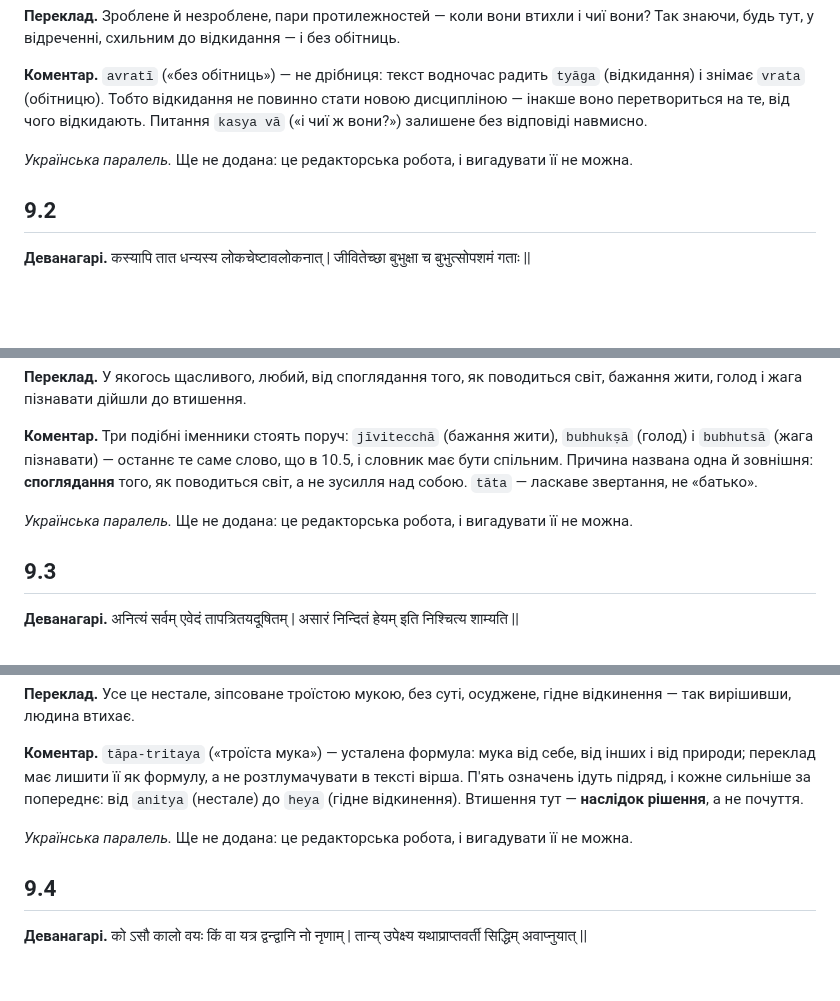
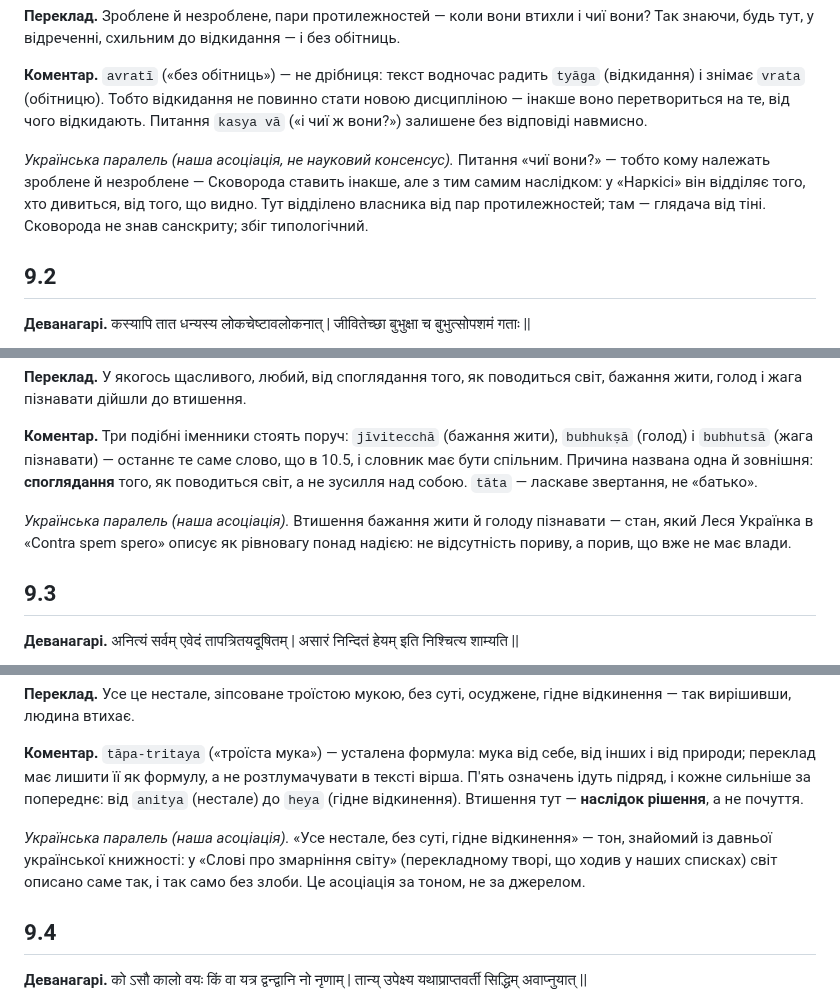
Before and after one commit to juv4uk/ukrainian-books, a Markdown page: books/ashtavakra-gita/rozdil-9-naukove.md, 3 parts joined by grey strips. Rendered like a GitHub page; blank space fills up the shorter version.

```diff
--- a/books/ashtavakra-gita/rozdil-9-naukove.md
+++ b/books/ashtavakra-gita/rozdil-9-naukove.md
@@ -15,7 +15,7 @@
 
 **Коментар.** `avratī` («без обітниць») — не дрібниця: текст водночас радить `tyāga` (відкидання) і знімає `vrata` (обітницю). Тобто відкидання не повинно стати новою дисципліною — інакше воно перетвориться на те, від чого відкидають. Питання `kasya vā` («і чиї ж вони?») залишене без відповіді навмисно.
 
-*Українська паралель.* Ще не додана: це редакторська робота, і вигадувати її не можна.
+*Українська паралель (наша асоціація, не науковий консенсус).* Питання «чиї вони?» — тобто кому належать зроблене й незроблене — Сковорода ставить інакше, але з тим самим наслідком: у «Наркісі» він відділяє того, хто дивиться, від того, що видно. Тут відділено власника від пар протилежностей; там — глядача від тіні. Сковорода не знав санскриту; збіг типологічний.
 
 ## 9.2
 
@@ -29,7 +29,7 @@
 
 **Коментар.** Три подібні іменники стоять поруч: `jīvitecchā` (бажання жити), `bubhukṣā` (голод) і `bubhutsā` (жага пізнавати) — останнє те саме слово, що в 10.5, і словник має бути спільним. Причина названа одна й зовнішня: **споглядання** того, як поводиться світ, а не зусилля над собою. `tāta` — ласкаве звертання, не «батько».
 
-*Українська паралель.* Ще не додана: це редакторська робота, і вигадувати її не можна.
+*Українська паралель (наша асоціація).* Втишення бажання жити й голоду пізнавати — стан, який Леся Українка в «Contra spem spero» описує як рівновагу понад надією: не відсутність пориву, а порив, що вже не має влади.
 
 ## 9.3
 
@@ -43,7 +43,7 @@
 
 **Коментар.** `tāpa-tritaya` («троїста мука») — усталена формула: мука від себе, від інших і від природи; переклад має лишити її як формулу, а не розтлумачувати в тексті вірша. П'ять означень ідуть підряд, і кожне сильніше за попереднє: від `anitya` (нестале) до `heya` (гідне відкинення). Втишення тут — **наслідок рішення**, а не почуття.
 
-*Українська паралель.* Ще не додана: це редакторська робота, і вигадувати її не можна.
+*Українська паралель (наша асоціація).* «Усе нестале, без суті, гідне відкинення» — тон, знайомий із давньої української книжності: у «Слові про змарніння світу» (перекладному творі, що ходив у наших списках) світ описано саме так, і так само без злоби. Це асоціація за тоном, не за джерелом.
 
 ## 9.4
 
```
Also changed, not shown: other parts of books/ashtavakra-gita/rozdil-9-naukove.md (+5 -5 lines).
